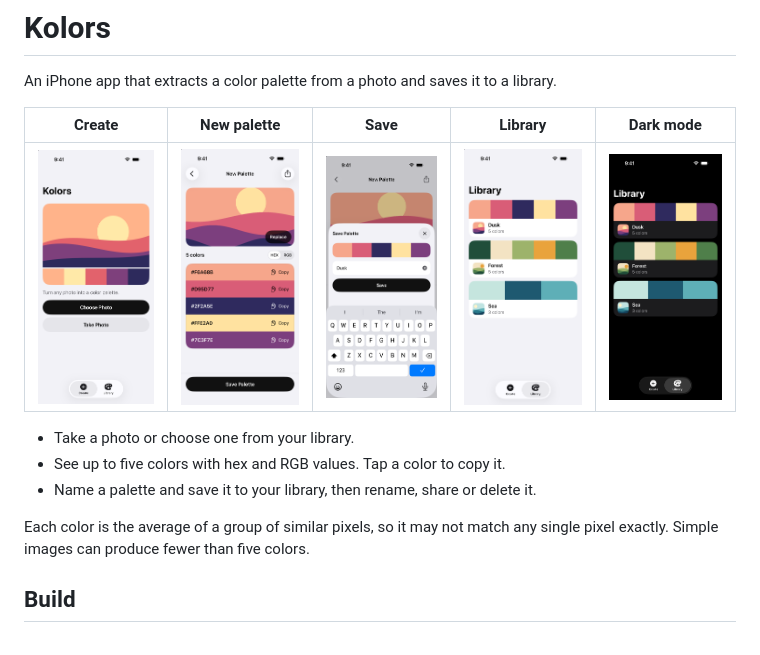
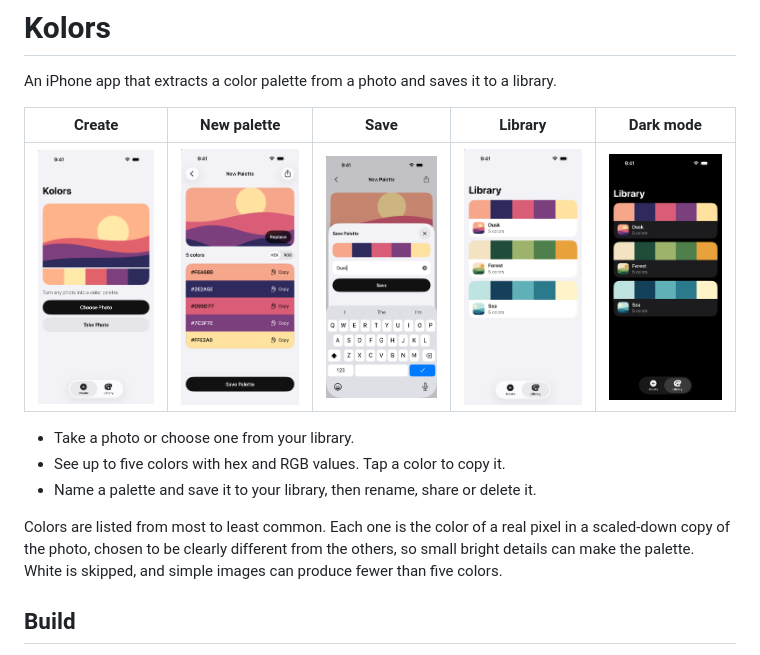
Before and after one commit to mageshsridhar/Kolors, a Markdown page: README.md, the part around the change. GitHub-like rendering; pictures changed too: docs/screenshots/library-dark.png, docs/screenshots/library.png, docs/screenshots/new-palette.png.

```diff
--- a/README.md
+++ b/README.md
@@ -10,7 +10,7 @@ An iPhone app that extracts a color palette from a photo and saves it to a libra
 - See up to five colors with hex and RGB values. Tap a color to copy it.
 - Name a palette and save it to your library, then rename, share or delete it.
 
-Each color is the average of a group of similar pixels, so it may not match any single pixel exactly. Simple images can produce fewer than five colors.
+Colors are listed from most to least common. Each one is the color of a real pixel in a scaled-down copy of the photo, chosen to be clearly different from the others, so small bright details can make the palette. White is skipped, and simple images can produce fewer than five colors.
 
 ## Build
 
```
Also changed, not shown: 2 other files.
